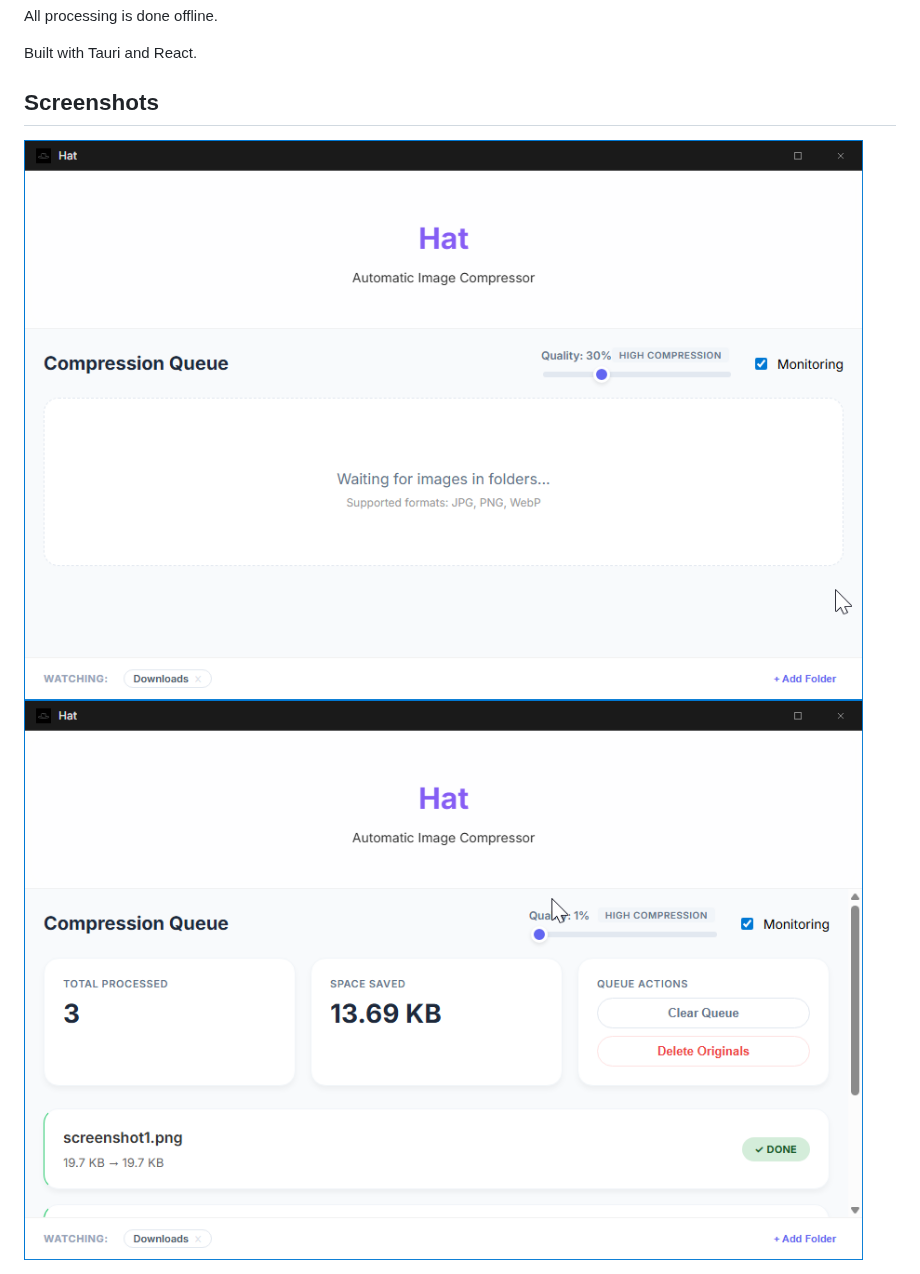
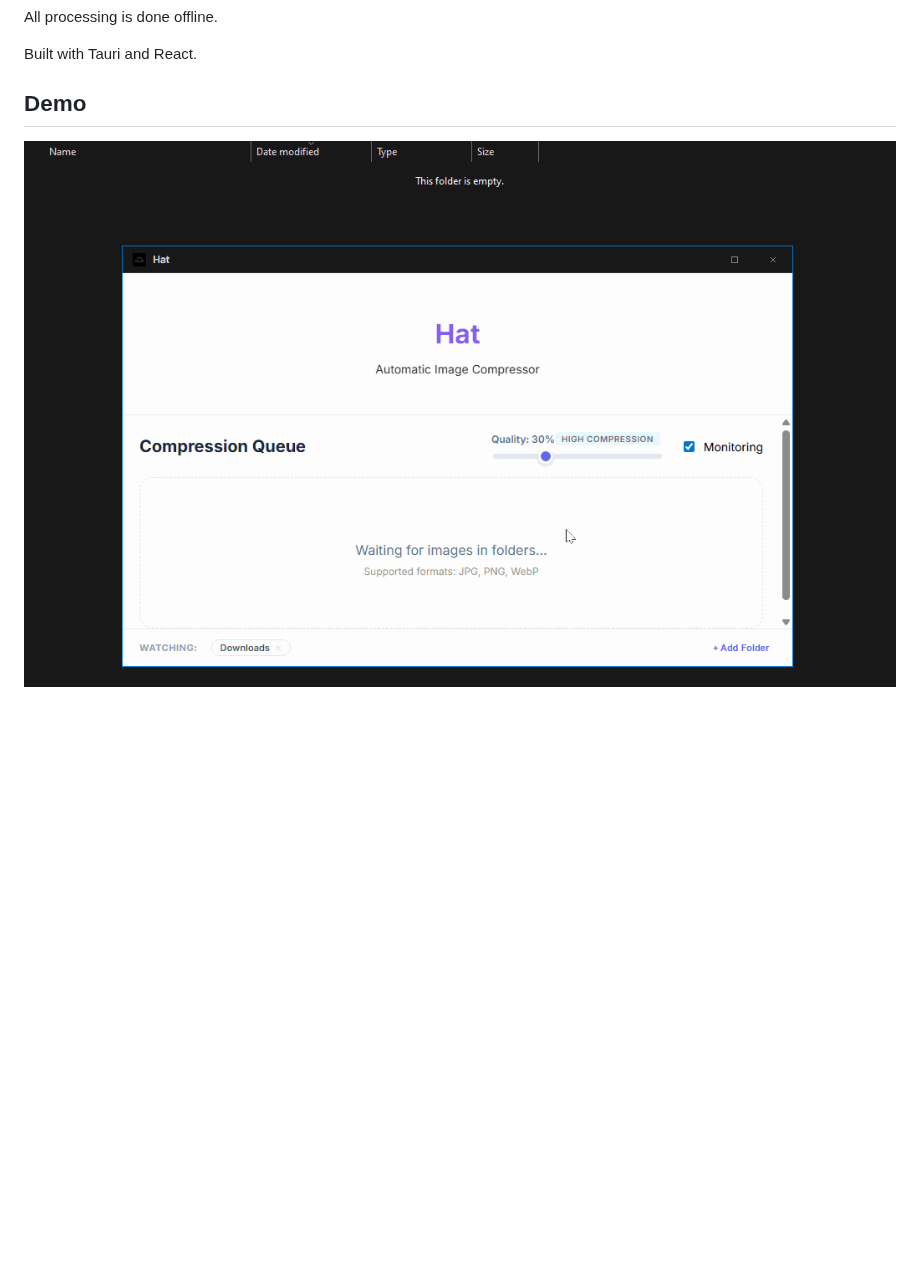
Before and after one commit to bittere/hat, a Markdown page: README.md, the part around the change. Rendered like a GitHub page; pictures changed too: .github/demo.gif (added), .github/screenshot1.png (deleted), .github/screenshot2.png (deleted); blank space fills up the shorter version.

Commit message:
update screenshots

```diff
--- a/README.md
+++ b/README.md
@@ -7,7 +7,6 @@ All processing is done offline.
 
 Built with Tauri and React.
 
-## Screenshots
+## Demo
 
-<img src="https://raw.githubusercontent.com/bittere/hat/refs/heads/main/.github/screenshot1.png" />
-<img src="https://raw.githubusercontent.com/bittere/hat/refs/heads/main/.github/screenshot2.png" />
+<img src="https://raw.githubusercontent.com/bittere/hat/refs/heads/main/.github/demo.gif" />
```
